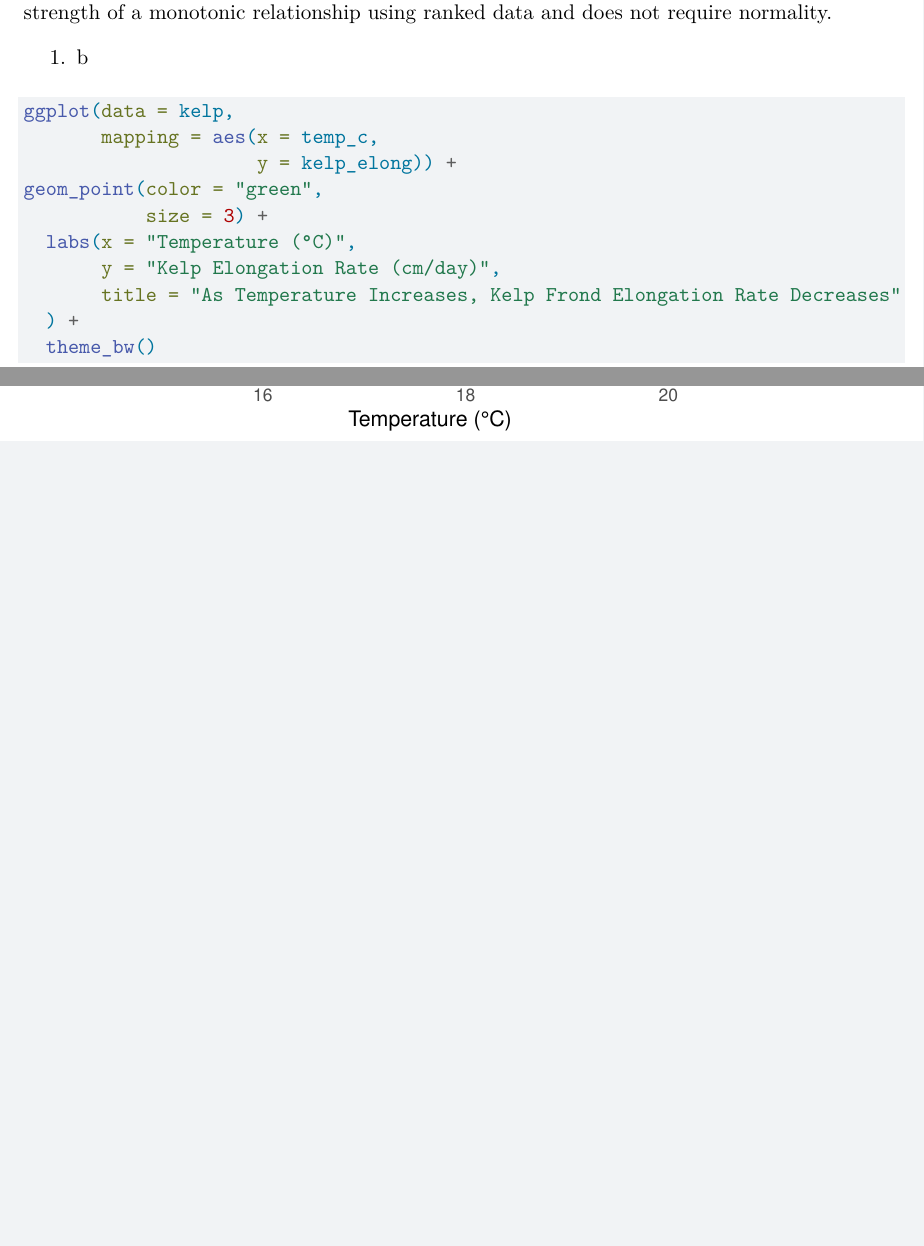
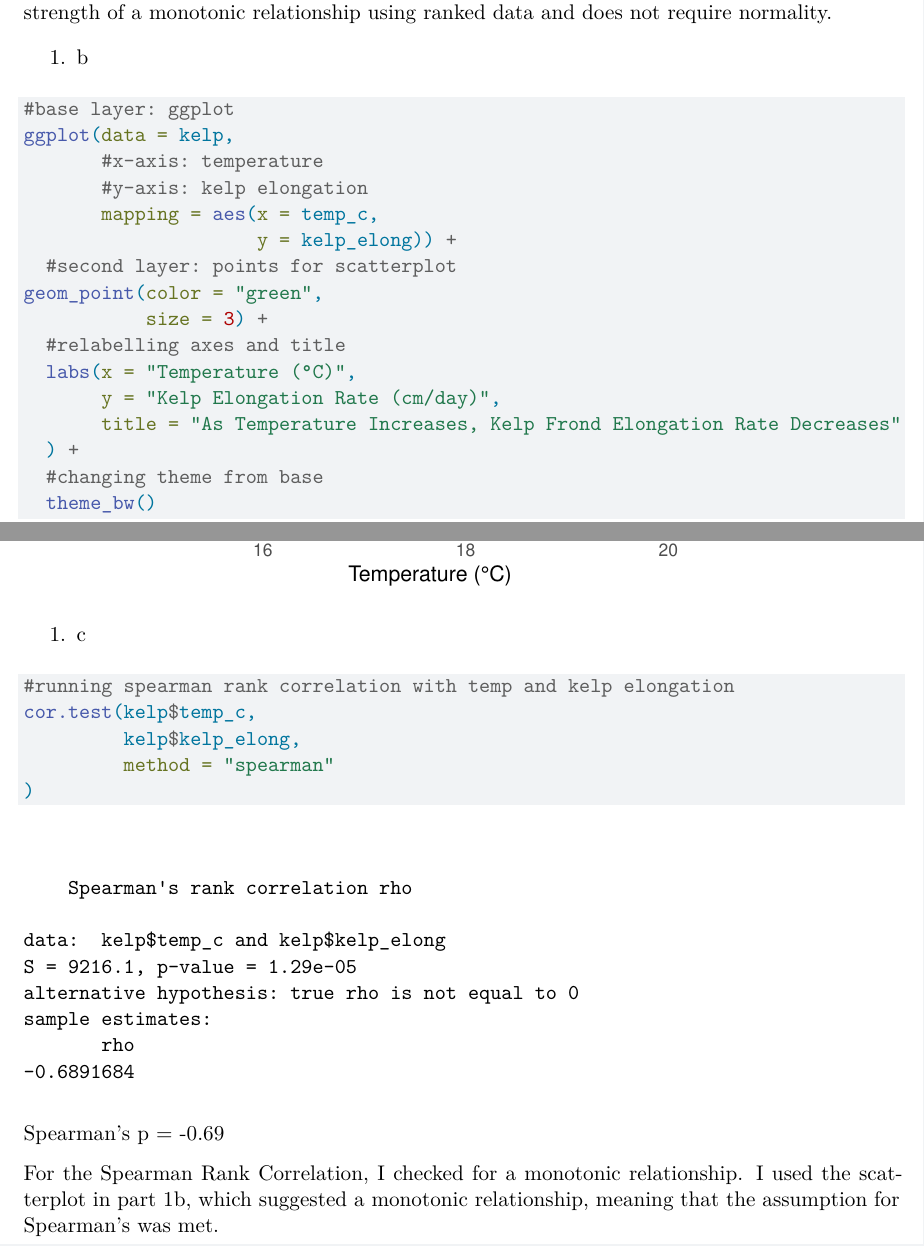
Before and after one commit to tadehperoomian/ENVS-193DS_homework-03, a Quarto document (Homework 3.qmd): two parts of pages 1 and 2 of 2, joined at a grey line, cut so that both start at the same text, the shorter picture padded with empty space. Rendered offline with R 4.5, knitr and Pandoc in place of Quarto, then LaTeX, with nearby package versions.

Commit message:
annotated 1b, did 1c with annotations, and added warning removal to YAML

````diff
--- a/Homework 3.qmd
+++ b/Homework 3.qmd
@@ -4,6 +4,8 @@ author: "Tadeh Peroomian"
 date: "2026-05-26"
 format: pdf
 editor: source
+execute:
+  warning: false
 ---
 
 #. Homework Setup
@@ -30,16 +32,38 @@ The two appropriate tests are the Pearson correlation and the Spearman rank corr
 
 ```{r}
 #| label: visualization
-
+#base layer: ggplot
 ggplot(data = kelp,
+       #x-axis: temperature
+       #y-axis: kelp elongation
        mapping = aes(x = temp_c,
                      y = kelp_elong)) +
+  #second layer: points for scatterplot
 geom_point(color = "green",
            size = 3) +
+  #relabelling axes and title
   labs(x = "Temperature (°C)",
        y = "Kelp Elongation Rate (cm/day)",
        title = "As Temperature Increases, Kelp Frond Elongation Rate Decreases"
   ) +
+  #changing theme from base
   theme_bw()
 
 ```
+
+
+#. c
+
+```{r}
+#| label: assumptions
+#running spearman rank correlation with temp and kelp elongation
+cor.test(kelp$temp_c,
+         kelp$kelp_elong,
+         method = "spearman"
+)
+
+```
+
+Spearman's p = -0.69
+
+For the Spearman Rank Correlation, I checked for a monotonic relationship. I used the scatterplot in part 1b, which suggested a monotonic relationship, meaning that the assumption for Spearman's was met.
````
